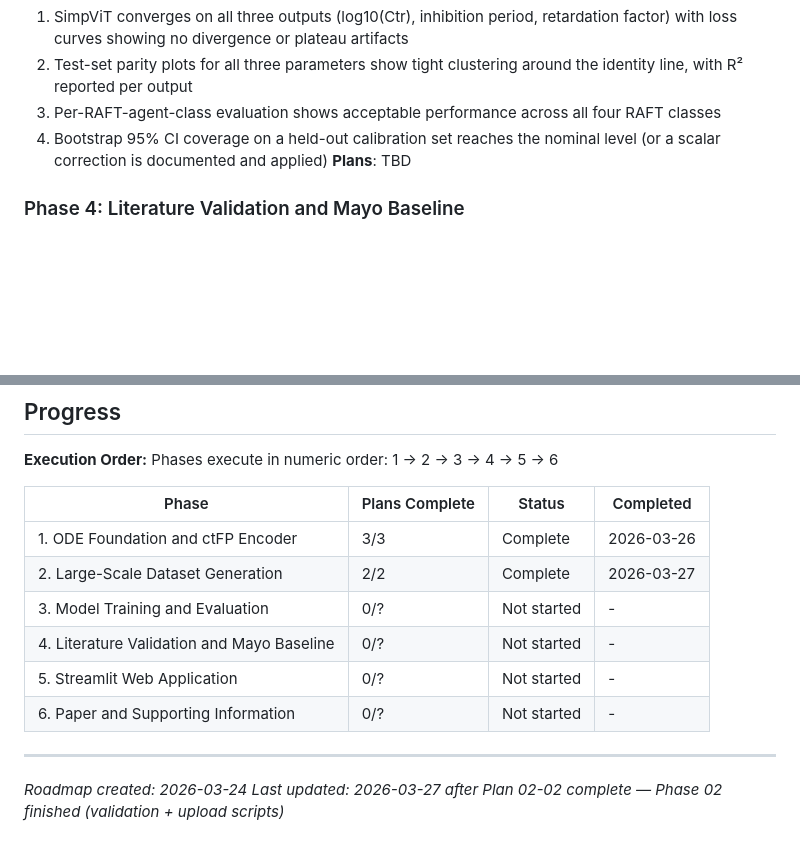
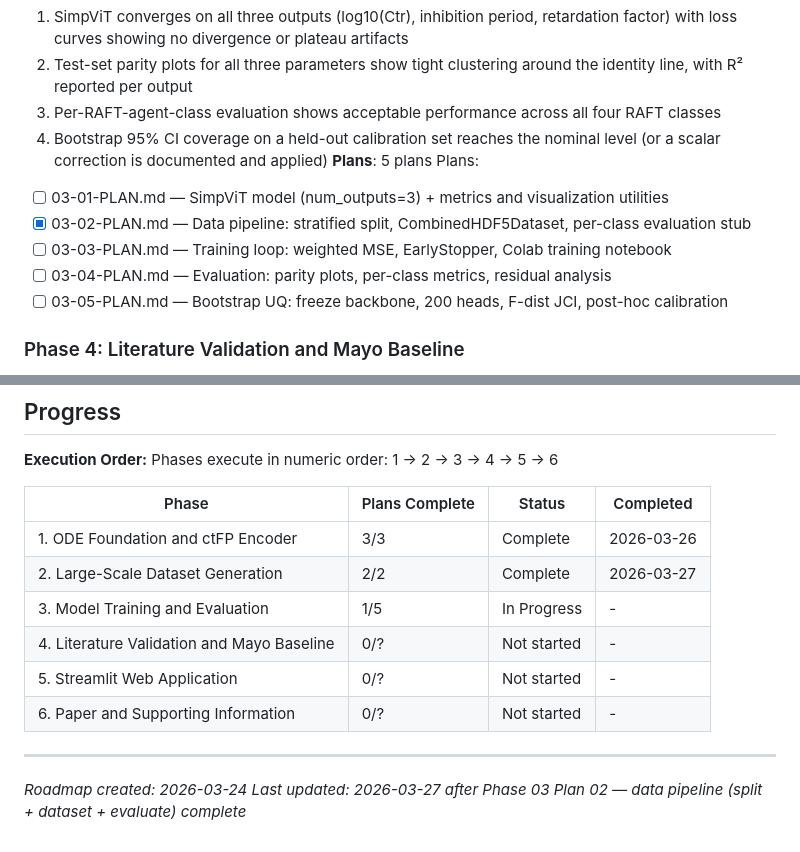
Before and after one commit to qiankun-xie/ViT-Ctr, a Markdown page: .planning/ROADMAP.md, 2 parts joined by grey strips. Rendered like a GitHub page; blank space fills up the shorter version.

```diff
--- a/.planning/ROADMAP.md
+++ b/.planning/ROADMAP.md
@@ -59,7 +59,13 @@ Plans:
   2. Test-set parity plots for all three parameters show tight clustering around the identity line, with R² reported per output
   3. Per-RAFT-agent-class evaluation shows acceptable performance across all four RAFT classes
   4. Bootstrap 95% CI coverage on a held-out calibration set reaches the nominal level (or a scalar correction is documented and applied)
-**Plans**: TBD
+**Plans**: 5 plans
+Plans:
+- [ ] 03-01-PLAN.md — SimpViT model (num_outputs=3) + metrics and visualization utilities
+- [x] 03-02-PLAN.md — Data pipeline: stratified split, CombinedHDF5Dataset, per-class evaluation stub
+- [ ] 03-03-PLAN.md — Training loop: weighted MSE, EarlyStopper, Colab training notebook
+- [ ] 03-04-PLAN.md — Evaluation: parity plots, per-class metrics, residual analysis
+- [ ] 03-05-PLAN.md — Bootstrap UQ: freeze backbone, 200 heads, F-dist JCI, post-hoc calibration
 
 ### Phase 4: Literature Validation and Mayo Baseline
 **Goal**: The trained model is validated against 10+ published Ctr values spanning multiple RAFT agent classes and measurement methods, with fold-errors reported and a Mayo equation baseline comparison included
@@ -104,11 +110,11 @@ Phases execute in numeric order: 1 → 2 → 3 → 4 → 5 → 6
 |-------|----------------|--------|-----------|
 | 1. ODE Foundation and ctFP Encoder | 3/3 | Complete | 2026-03-26 |
 | 2. Large-Scale Dataset Generation | 2/2 | Complete | 2026-03-27 |
-| 3. Model Training and Evaluation | 0/? | Not started | - |
+| 3. Model Training and Evaluation | 1/5 | In Progress | - |
 | 4. Literature Validation and Mayo Baseline | 0/? | Not started | - |
 | 5. Streamlit Web Application | 0/? | Not started | - |
 | 6. Paper and Supporting Information | 0/? | Not started | - |
 
 ---
 *Roadmap created: 2026-03-24*
-*Last updated: 2026-03-27 after Plan 02-02 complete — Phase 02 finished (validation + upload scripts)*
+*Last updated: 2026-03-27 after Phase 03 Plan 02 — data pipeline (split + dataset + evaluate) complete*
```
Also changed, not shown: .planning/STATE.md (+26 -13 lines), 1 other file.
